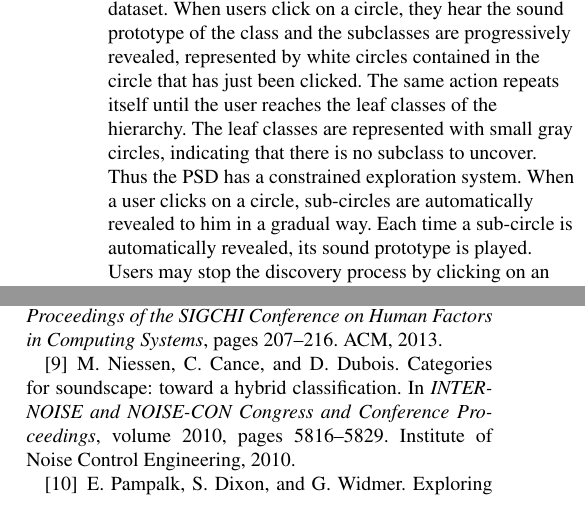
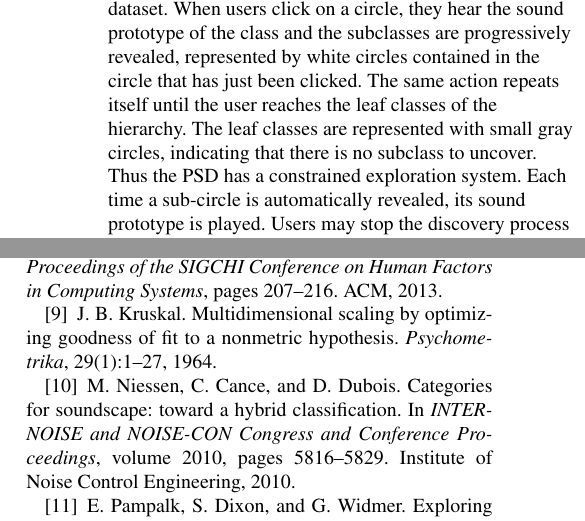
Before and after one commit to mathieulagrange/paperSpeedSoundFinding2016, a LaTeX document (lafaySsf2016.tex, which reads sigproc.bib): two parts of the columns of pages 3 and 7 of 7, joined at a grey line, cut so that both start at the same text. The pictures show the PDF file lafaySsf2016.pdf that the author committed with the source.

Commit message:
submission v1

```diff
--- a/lafaySsf2016.tex
+++ b/lafaySsf2016.tex
@@ -189,7 +189,7 @@ As a reference, an Acoustic Display (AD) provides a spatial representation based
 
 Two semantically oriented displays are then proposed, called Full Semantic Display (FSD) and Progressive Semantic Display (PSD), shown on Figures~\ref{figXP2} and~\ref{figXP1}, respectively. Both display  consider the hierarchical structure of the dataset to organize sounds. Each sound class is represented by a filled circle. Circles are then packed together according to the hierarchical semantic organization of the dataset, as shown on Figure~\ref{figSSF}. Thus, subclasses belonging to the same class are close to each others. Circle packing functions of the D3.js (Data-Driven Documents) javascript library \cite{2011-d3} are used to distribute the sound classes in the space. Depending on the display, the user can either access each leaf class directly, or has to click through intermediate levels of the hierarchy.
 
-More precisely, with the FSD display, users can directly visualize the whole hierarchy, down to the leaf classes, while with the PSD display, users only have access, at first, to the intermediate semantic levels of the hierarchy. Upon first using PSD, they observe circles representing the top classes of the semantic hierarchical structure of the dataset. When users click on a circle, they hear the sound prototype of the class and the subclasses are progressively revealed, represented by white circles contained in the circle that has just been clicked. The same action repeats itself until the user reaches the leaf classes of the hierarchy. The leaf classes are represented with small gray circles, indicating that there is no subclass to uncover. Thus the PSD has a constrained exploration system. When a user clicks on a circle, sub-circles are  automatically revealed to him in a gradual way. Each time a sub-circle is automatically revealed, its sound prototype is played. Users may stop the discovery process by clicking on an other circle. In this display, the leaf classes are distributed  in the same manner as FSD. Thus, the spatial configuration of the unfolded version of PSD, which may be obtained after discovering all the classes and subclasses, is equivalent to the one of FSD, as shown on Figures~\ref{figXP2}, \ref{figXP1} and \ref{figSSF}.
+More precisely, with the FSD display, users can directly visualize the whole hierarchy, down to the leaf classes, while with the PSD display, users only have access, at first, to the intermediate semantic levels of the hierarchy. Upon first using PSD, they observe circles representing the top classes of the semantic hierarchical structure of the dataset. When users click on a circle, they hear the sound prototype of the class and the subclasses are progressively revealed, represented by white circles contained in the circle that has just been clicked. The same action repeats itself until the user reaches the leaf classes of the hierarchy. The leaf classes are represented with small gray circles, indicating that there is no subclass to uncover. Thus the PSD has a constrained exploration system. Each time a sub-circle is automatically revealed, its sound prototype is played. Users may stop the discovery process by clicking on an other circle. In this display, the leaf classes are distributed  in the same manner as FSD. Thus, the spatial configuration of the unfolded version of PSD, which may be obtained after discovering all the classes and subclasses, is equivalent to the one of FSD, as shown on Figures~\ref{figXP2}, \ref{figXP1} and \ref{figSSF}.
 
 The latter interface is introduced in order to study if a progressive top-down display of the hierarchical structure helps the user explore and understand the dataset hierarchy.
 
--- a/sigproc.bib
+++ b/sigproc.bib
@@ -4,3 +4,11 @@
   journal={Proc. ICMC, Copenhagen, Denmark},
   year={2007},
   publisher={Citeseer}
+}
+
+@article{kruskal1964multidimensional,
+  title={Multidimensional scaling by optimizing goodness of fit to a nonmetric hypothesis},
+  author={Kruskal, Joseph B},
+  journal={Psychometrika},
+  volume={29},
+  number={1},
```
Also changed, not shown: lafaySsf2016.pdf, lafaySsf2016.tex (4 more changed lines), sigproc.bib (3 more changed lines).
